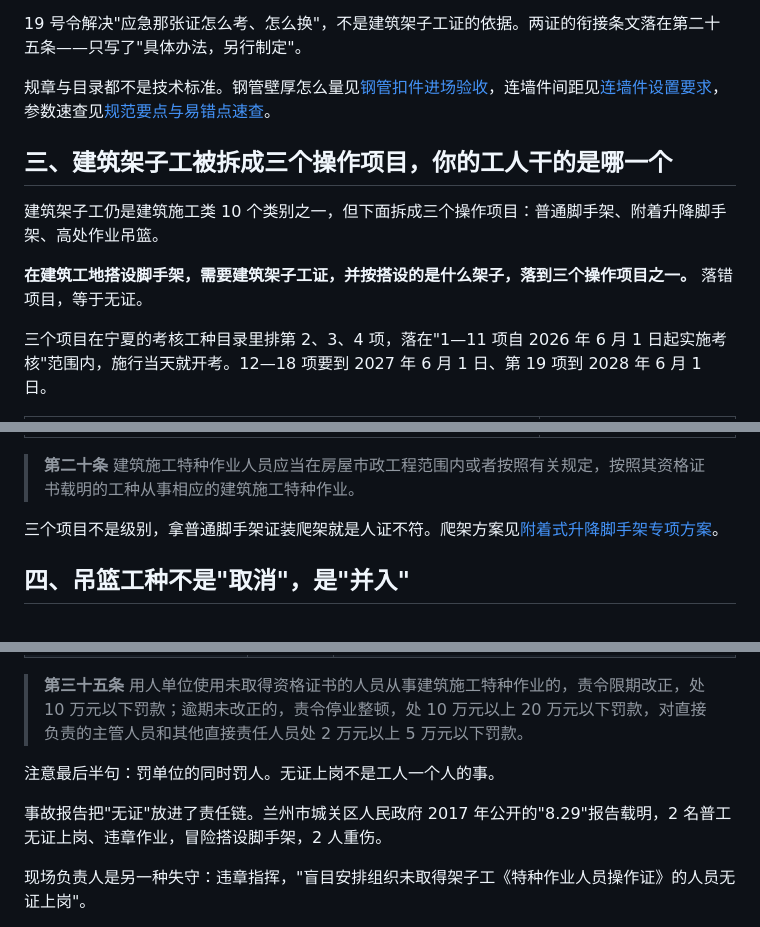
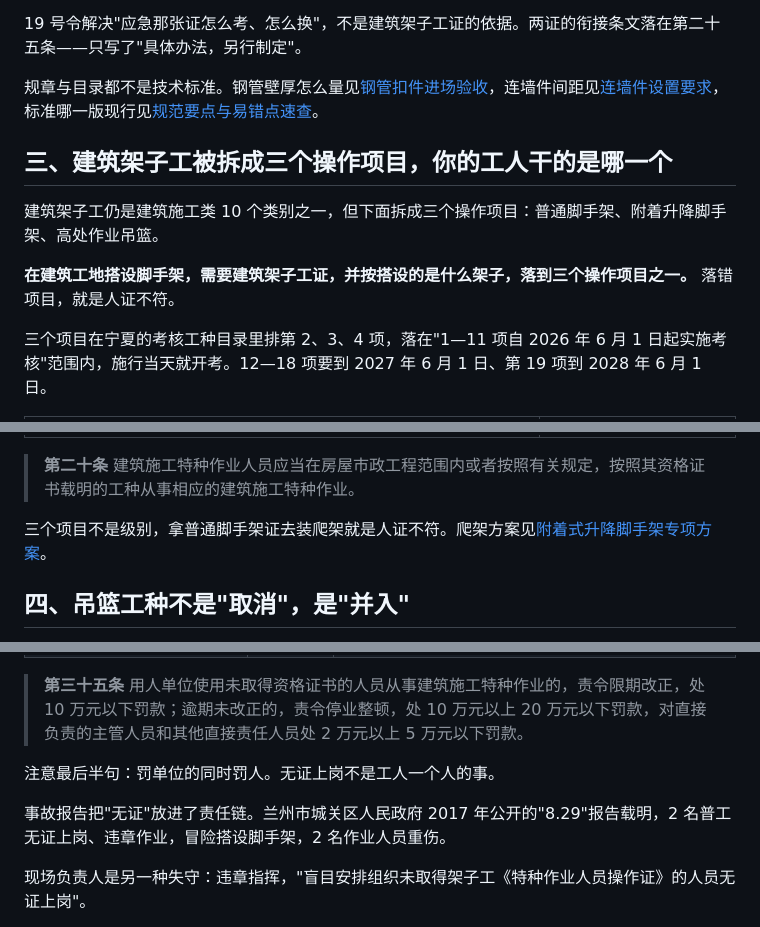
Before and after one commit to mfujun2025/jiaoshoujia, a Markdown page: content/jiaozigong-chizheng-xingu.md, 3 parts joined by grey strips. Drawn GitHub-style.

Commit message:
更新源码

```diff
--- a/content/jiaozigong-chizheng-xingu.md
+++ b/content/jiaozigong-chizheng-xingu.md
@@ -43,13 +43,13 @@ featured: true
 
 19 号令解决"应急那张证怎么考、怎么换"，不是建筑架子工证的依据。两证的衔接条文落在第二十五条——只写了"具体办法，另行制定"。
 
-规章与目录都不是技术标准。钢管壁厚怎么量见[钢管扣件进场验收](/news/gauguan-koujian-jinchang-yanshou/)，连墙件间距见[连墙件设置要求](/news/lianqiangjian-shezhi/)，参数速查见[规范要点与易错点速查](/news/scaffold-codes-quick-ref/)。
+规章与目录都不是技术标准。钢管壁厚怎么量见[钢管扣件进场验收](/news/gauguan-koujian-jinchang-yanshou/)，连墙件间距见[连墙件设置要求](/news/lianqiangjian-shezhi/)，标准哪一版现行见[规范要点与易错点速查](/news/scaffold-codes-quick-ref/)。
 
 ## 三、建筑架子工被拆成三个操作项目，你的工人干的是哪一个
 
 建筑架子工仍是建筑施工类 10 个类别之一，但下面拆成三个操作项目：普通脚手架、附着升降脚手架、高处作业吊篮。
 
-**在建筑工地搭设脚手架，需要建筑架子工证，并按搭设的是什么架子，落到三个操作项目之一。** 落错项目，等于无证。
+**在建筑工地搭设脚手架，需要建筑架子工证，并按搭设的是什么架子，落到三个操作项目之一。** 落错项目，就是人证不符。
 
 三个项目在宁夏的考核工种目录里排第 2、3、4 项，落在"1—11 项自 2026 年 6 月 1 日起实施考核"范围内，施行当天就开考。12—18 项要到 2027 年 6 月 1 日、第 19 项到 2028 年 6 月 1 日。
 
@@ -61,7 +61,7 @@ featured: true
 
 > **第二十条** 建筑施工特种作业人员应当在房屋市政工程范围内或者按照有关规定，按照其资格证书载明的工种从事相应的建筑施工特种作业。
 
-三个项目不是级别，拿普通脚手架证装爬架就是人证不符。爬架方案见[附着式升降脚手架专项方案](/news/fuzhuo-pajia-scheme/)。
+三个项目不是级别，拿普通脚手架证去装爬架就是人证不符。爬架方案见[附着式升降脚手架专项方案](/news/fuzhuo-pajia-scheme/)。
 
 ## 四、吊篮工种不是"取消"，是"并入"
 
@@ -178,7 +178,7 @@ featured: true
 
 注意最后半句：罚单位的同时罚人。无证上岗不是工人一个人的事。
 
-事故报告把"无证"放进了责任链。兰州市城关区人民政府 2017 年公开的"8.29"报告载明，2 名普工无证上岗、违章作业，冒险搭设脚手架，2 人重伤。
+事故报告把"无证"放进了责任链。兰州市城关区人民政府 2017 年公开的"8.29"报告载明，2 名普工无证上岗、违章作业，冒险搭设脚手架，2 名作业人员重伤。
 
 现场负责人是另一种失守：违章指挥，"盲目安排组织未取得架子工《特种作业人员操作证》的人员无证上岗"。
 
```
